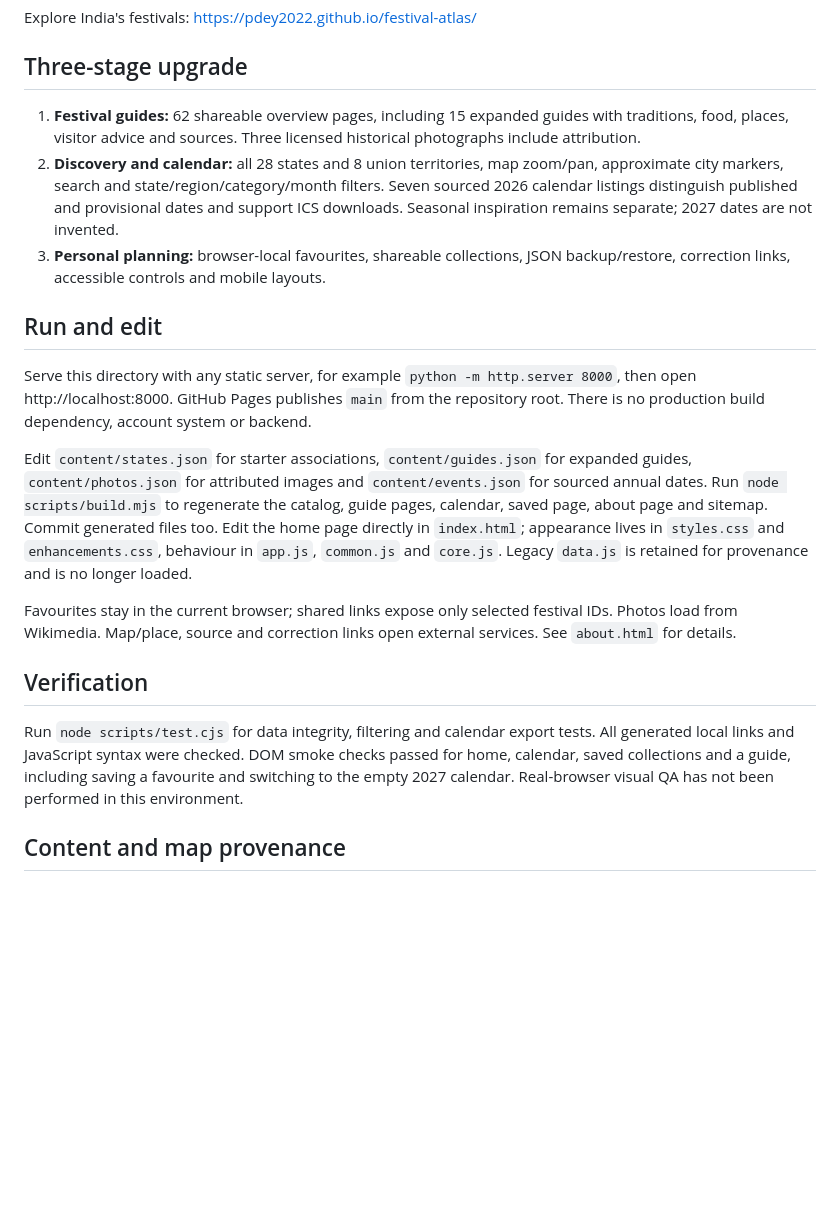
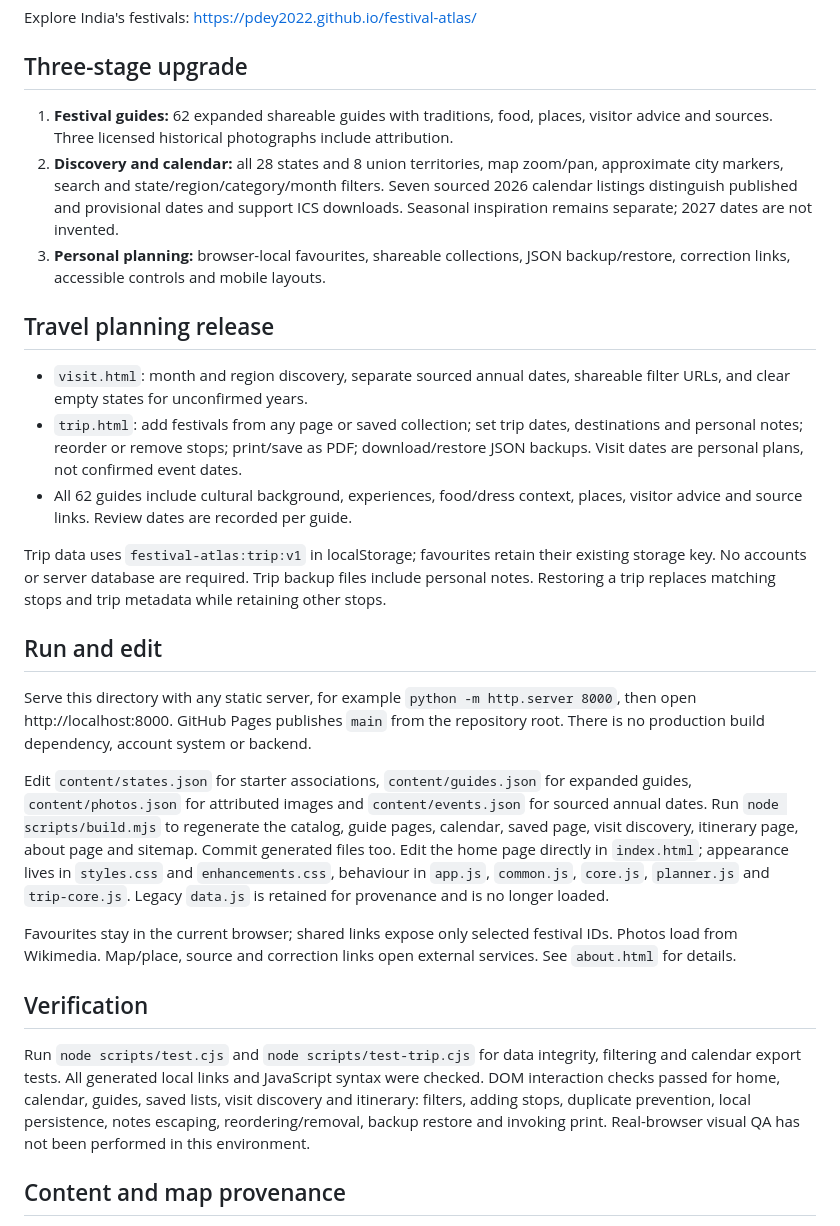
Before and after one commit to Pdey2022/festival-atlas, a Markdown page: README.md, the part around the change. Rendered like a GitHub page; blank space fills up the shorter version.

Commit message:
Document travel planning release and validation

```diff
--- a/README.md
+++ b/README.md
@@ -4,21 +4,29 @@ Explore India's festivals: https://pdey2022.github.io/festival-atlas/
 
 ## Three-stage upgrade
 
-1. **Festival guides:** 62 shareable overview pages, including 15 expanded guides with traditions, food, places, visitor advice and sources. Three licensed historical photographs include attribution.
+1. **Festival guides:** 62 expanded shareable guides with traditions, food, places, visitor advice and sources. Three licensed historical photographs include attribution.
 2. **Discovery and calendar:** all 28 states and 8 union territories, map zoom/pan, approximate city markers, search and state/region/category/month filters. Seven sourced 2026 calendar listings distinguish published and provisional dates and support ICS downloads. Seasonal inspiration remains separate; 2027 dates are not invented.
 3. **Personal planning:** browser-local favourites, shareable collections, JSON backup/restore, correction links, accessible controls and mobile layouts.
+
+## Travel planning release
+
+- `visit.html`: month and region discovery, separate sourced annual dates, shareable filter URLs, and clear empty states for unconfirmed years.
+- `trip.html`: add festivals from any page or saved collection; set trip dates, destinations and personal notes; reorder or remove stops; print/save as PDF; download/restore JSON backups. Visit dates are personal plans, not confirmed event dates.
+- All 62 guides include cultural background, experiences, food/dress context, places, visitor advice and source links. Review dates are recorded per guide.
+
+Trip data uses `festival-atlas:trip:v1` in localStorage; favourites retain their existing storage key. No accounts or server database are required. Trip backup files include personal notes. Restoring a trip replaces matching stops and trip metadata while retaining other stops.
 
 ## Run and edit
 
 Serve this directory with any static server, for example `python -m http.server 8000`, then open http://localhost:8000. GitHub Pages publishes `main` from the repository root. There is no production build dependency, account system or backend.
 
-Edit `content/states.json` for starter associations, `content/guides.json` for expanded guides, `content/photos.json` for attributed images and `content/events.json` for sourced annual dates. Run `node scripts/build.mjs` to regenerate the catalog, guide pages, calendar, saved page, about page and sitemap. Commit generated files too. Edit the home page directly in `index.html`; appearance lives in `styles.css` and `enhancements.css`, behaviour in `app.js`, `common.js` and `core.js`. Legacy `data.js` is retained for provenance and is no longer loaded.
+Edit `content/states.json` for starter associations, `content/guides.json` for expanded guides, `content/photos.json` for attributed images and `content/events.json` for sourced annual dates. Run `node scripts/build.mjs` to regenerate the catalog, guide pages, calendar, saved page, visit discovery, itinerary page, about page and sitemap. Commit generated files too. Edit the home page directly in `index.html`; appearance lives in `styles.css` and `enhancements.css`, behaviour in `app.js`, `common.js`, `core.js`, `planner.js` and `trip-core.js`. Legacy `data.js` is retained for provenance and is no longer loaded.
 
 Favourites stay in the current browser; shared links expose only selected festival IDs. Photos load from Wikimedia. Map/place, source and correction links open external services. See `about.html` for details.
 
 ## Verification
 
-Run `node scripts/test.cjs` for data integrity, filtering and calendar export tests. All generated local links and JavaScript syntax were checked. DOM smoke checks passed for home, calendar, saved collections and a guide, including saving a favourite and switching to the empty 2027 calendar. Real-browser visual QA has not been performed in this environment.
+Run `node scripts/test.cjs` and `node scripts/test-trip.cjs` for data integrity, filtering and calendar export tests. All generated local links and JavaScript syntax were checked. DOM interaction checks passed for home, calendar, guides, saved lists, visit discovery and itinerary: filters, adding stops, duplicate prevention, local persistence, notes escaping, reordering/removal, backup restore and invoking print. Real-browser visual QA has not been performed in this environment.
 
 ## Content and map provenance
 
```
